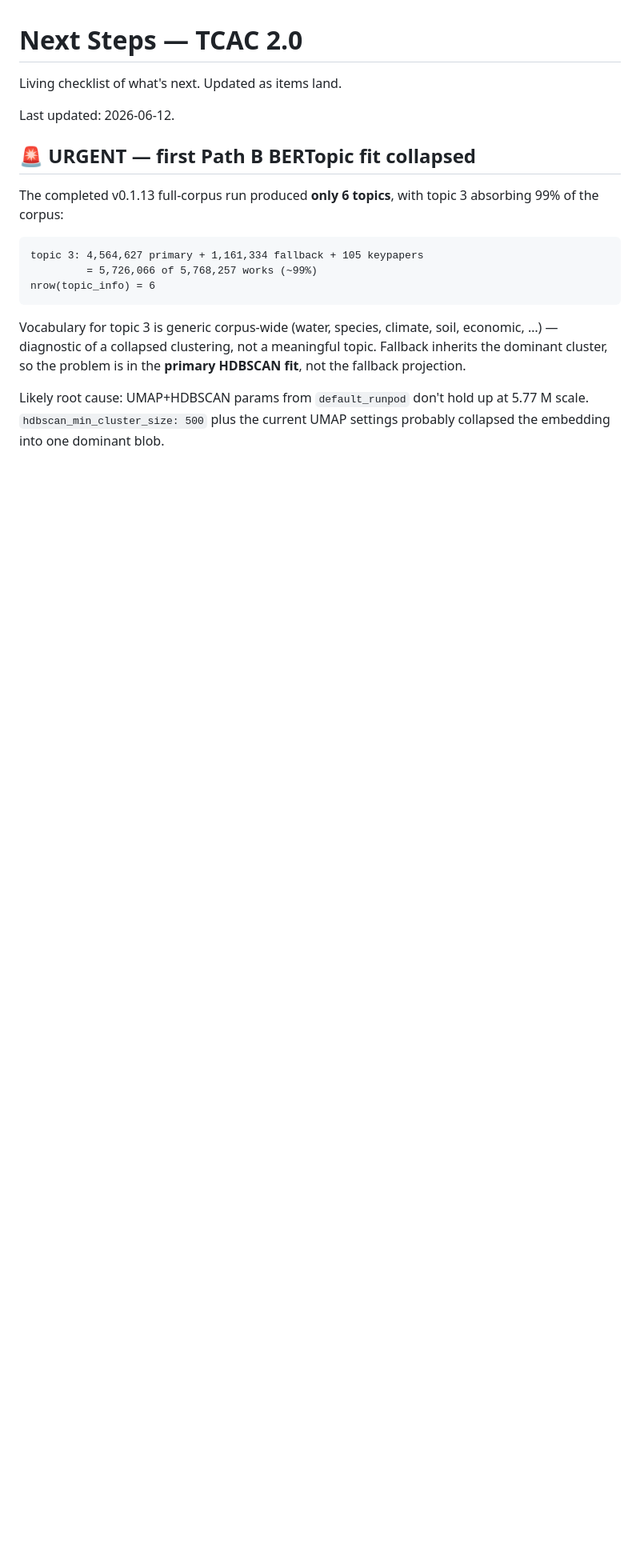
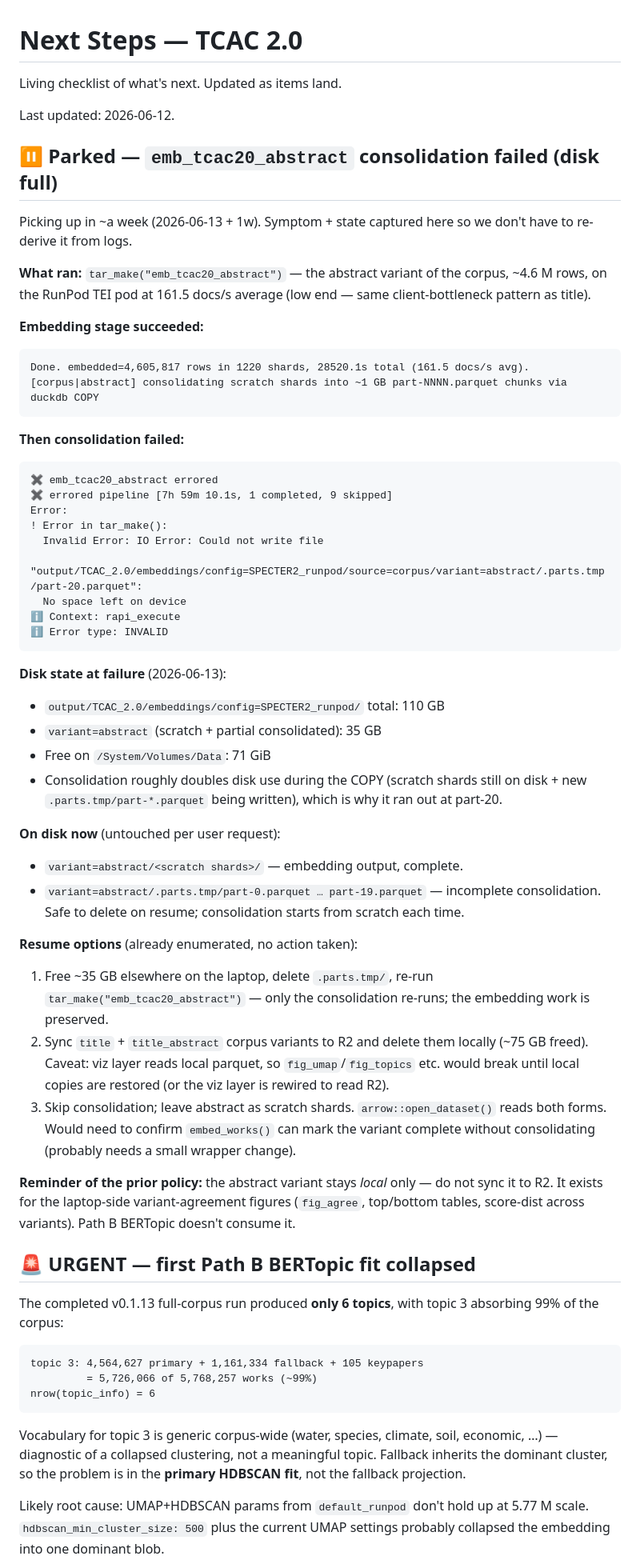
Before and after one commit to rkrug/NXS_TCA_Article, a Markdown page: NEXT_STEPS.md, the part around the change. Shown at 80% size. Rendered like a GitHub page; blank space fills up the shorter version.

Commit message:
docs: park emb_tcac20_abstract consolidation failure for later
Captures the disk-full error from the duckdb COPY consolidation step,
the on-disk state at failure, and the three resume options. Picking up
in ~1 week.

Co-Authored-By: Claude Opus 4.7 <noreply@anthropic.com>

````diff
--- a/NEXT_STEPS.md
+++ b/NEXT_STEPS.md
@@ -3,6 +3,71 @@
 Living checklist of what's next. Updated as items land.
 
 Last updated: 2026-06-12.
+
+## ⏸ Parked — `emb_tcac20_abstract` consolidation failed (disk full)
+
+Picking up in ~a week (2026-06-13 + 1w). Symptom + state captured here so
+we don't have to re-derive it from logs.
+
+**What ran:** `tar_make("emb_tcac20_abstract")` — the abstract variant of
+the corpus, ~4.6 M rows, on the RunPod TEI pod at 161.5 docs/s average
+(low end — same client-bottleneck pattern as title).
+
+**Embedding stage succeeded:**
+
+```
+Done. embedded=4,605,817 rows in 1220 shards, 28520.1s total (161.5 docs/s avg).
+[corpus|abstract] consolidating scratch shards into ~1 GB part-NNNN.parquet chunks via duckdb COPY
+```
+
+**Then consolidation failed:**
+
+```
+✖ emb_tcac20_abstract errored
+✖ errored pipeline [7h 59m 10.1s, 1 completed, 9 skipped]
+Error:
+! Error in tar_make():
+  Invalid Error: IO Error: Could not write file
+  "output/TCAC_2.0/embeddings/config=SPECTER2_runpod/source=corpus/variant=abstract/.parts.tmp/part-20.parquet":
+  No space left on device
+ℹ Context: rapi_execute
+ℹ Error type: INVALID
+```
+
+**Disk state at failure** (2026-06-13):
+
+- `output/TCAC_2.0/embeddings/config=SPECTER2_runpod/` total: 110 GB
+- `variant=abstract` (scratch + partial consolidated): 35 GB
+- Free on `/System/Volumes/Data`: 71 GiB
+- Consolidation roughly doubles disk use during the COPY (scratch
+  shards still on disk + new `.parts.tmp/part-*.parquet` being written),
+  which is why it ran out at part-20.
+
+**On disk now** (untouched per user request):
+
+- `variant=abstract/<scratch shards>/` — embedding output, complete.
+- `variant=abstract/.parts.tmp/part-0.parquet … part-19.parquet` —
+  incomplete consolidation. Safe to delete on resume; consolidation
+  starts from scratch each time.
+
+**Resume options** (already enumerated, no action taken):
+
+1. Free ~35 GB elsewhere on the laptop, delete `.parts.tmp/`, re-run
+   `tar_make("emb_tcac20_abstract")` — only the consolidation re-runs;
+   the embedding work is preserved.
+2. Sync `title` + `title_abstract` corpus variants to R2 and delete
+   them locally (~75 GB freed). Caveat: viz layer reads local parquet,
+   so `fig_umap`/`fig_topics` etc. would break until local copies are
+   restored (or the viz layer is rewired to read R2).
+3. Skip consolidation; leave abstract as scratch shards.
+   `arrow::open_dataset()` reads both forms. Would need to confirm
+   `embed_works()` can mark the variant complete without consolidating
+   (probably needs a small wrapper change).
+
+**Reminder of the prior policy:** the abstract variant stays *local*
+only — do not sync it to R2. It exists for the laptop-side
+variant-agreement figures (`fig_agree`, top/bottom tables, score-dist
+across variants). Path B BERTopic doesn't consume it.
 
 ## 🚨 URGENT — first Path B BERTopic fit collapsed
 
````
